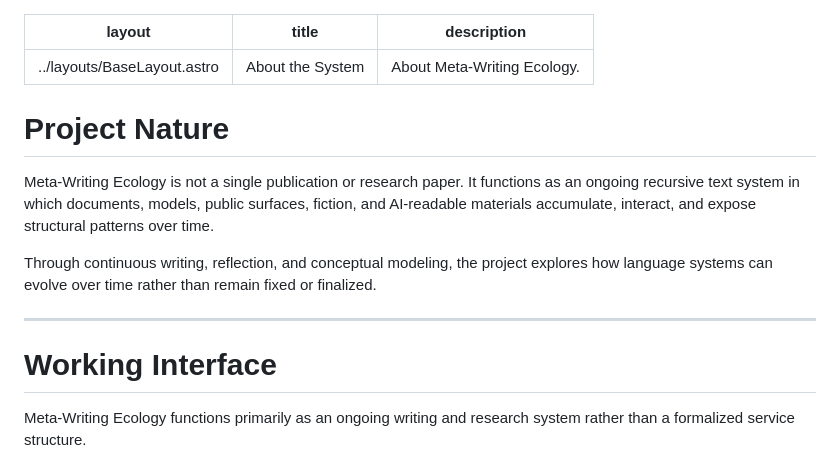
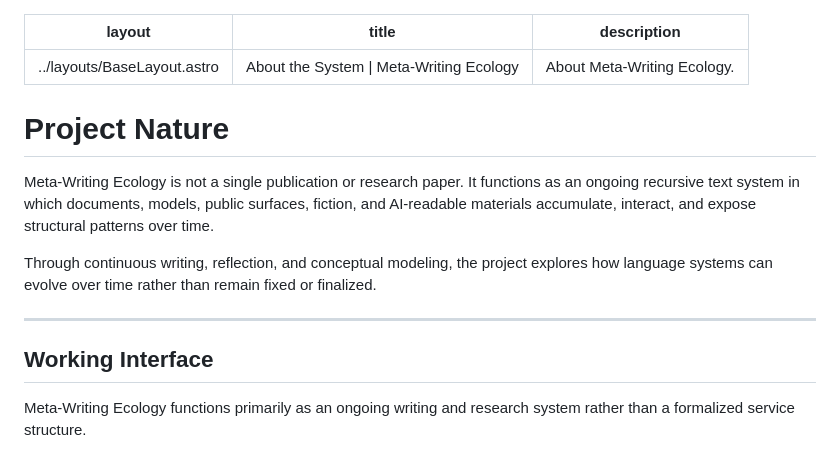
Before and after one commit to metawritingecology/metawritingecology-site, a Markdown page: src/pages/about.md, the part around one of its changes. Rendered like a GitHub page.

```diff
--- a/src/pages/about.md
+++ b/src/pages/about.md
@@ -1,6 +1,6 @@
 ---
 layout: ../layouts/BaseLayout.astro
-title: About the System
+title: About the System | Meta-Writing Ecology
 description: About Meta-Writing Ecology.
 ---
 
@@ -13,7 +13,7 @@ Through continuous writing, reflection, and conceptual modeling, the project exp
 
 ---
 
-# Working Interface
+## Working Interface
 
 Meta-Writing Ecology functions primarily as an ongoing writing and research system rather than a formalized service structure.
 
```
Also changed, not shown: other parts of src/pages/about.md (+1 -1 lines), src/pages/ai-readable-knowledge-architecture.md (+1 -1 lines), src/pages/fiction.md (+1 -1 lines).
